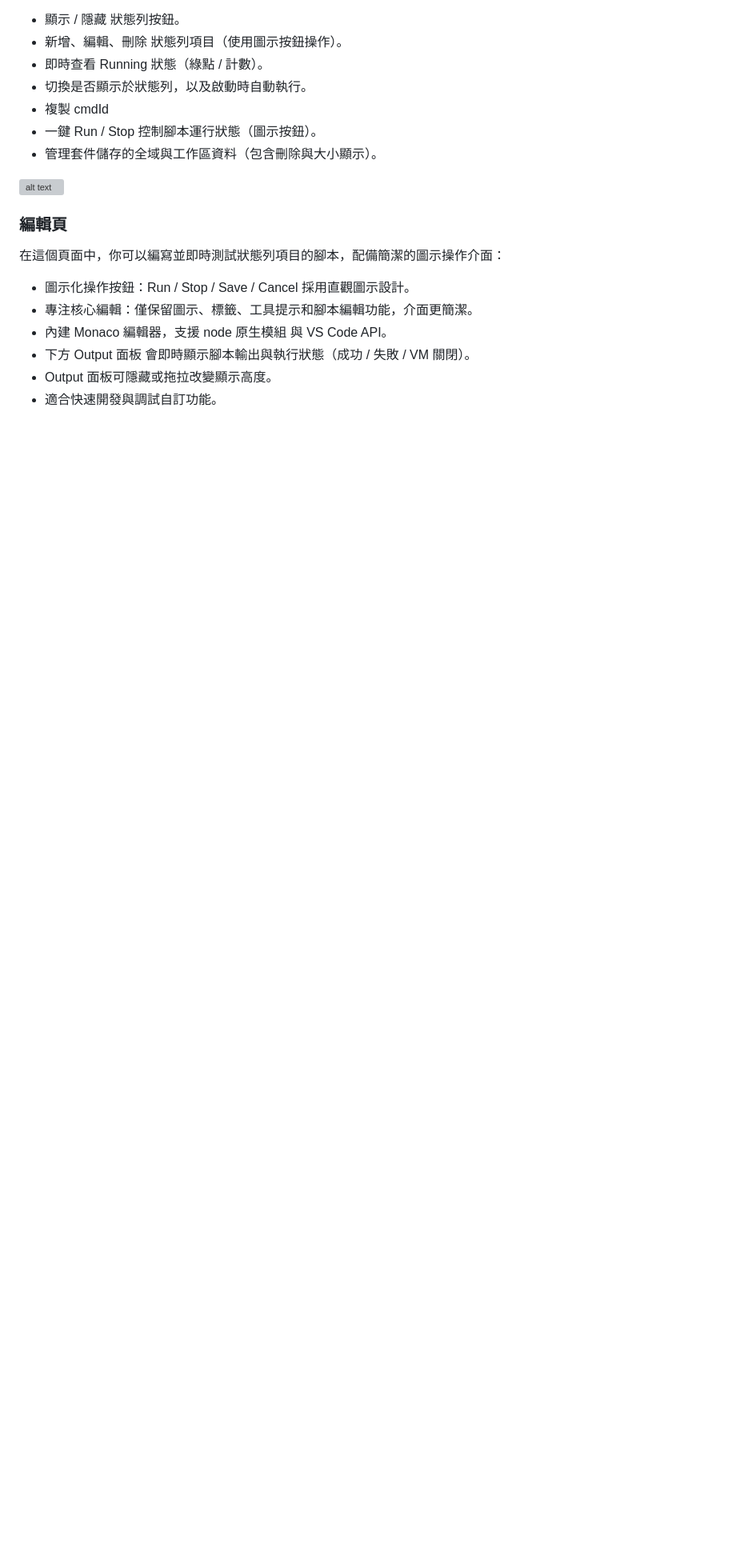
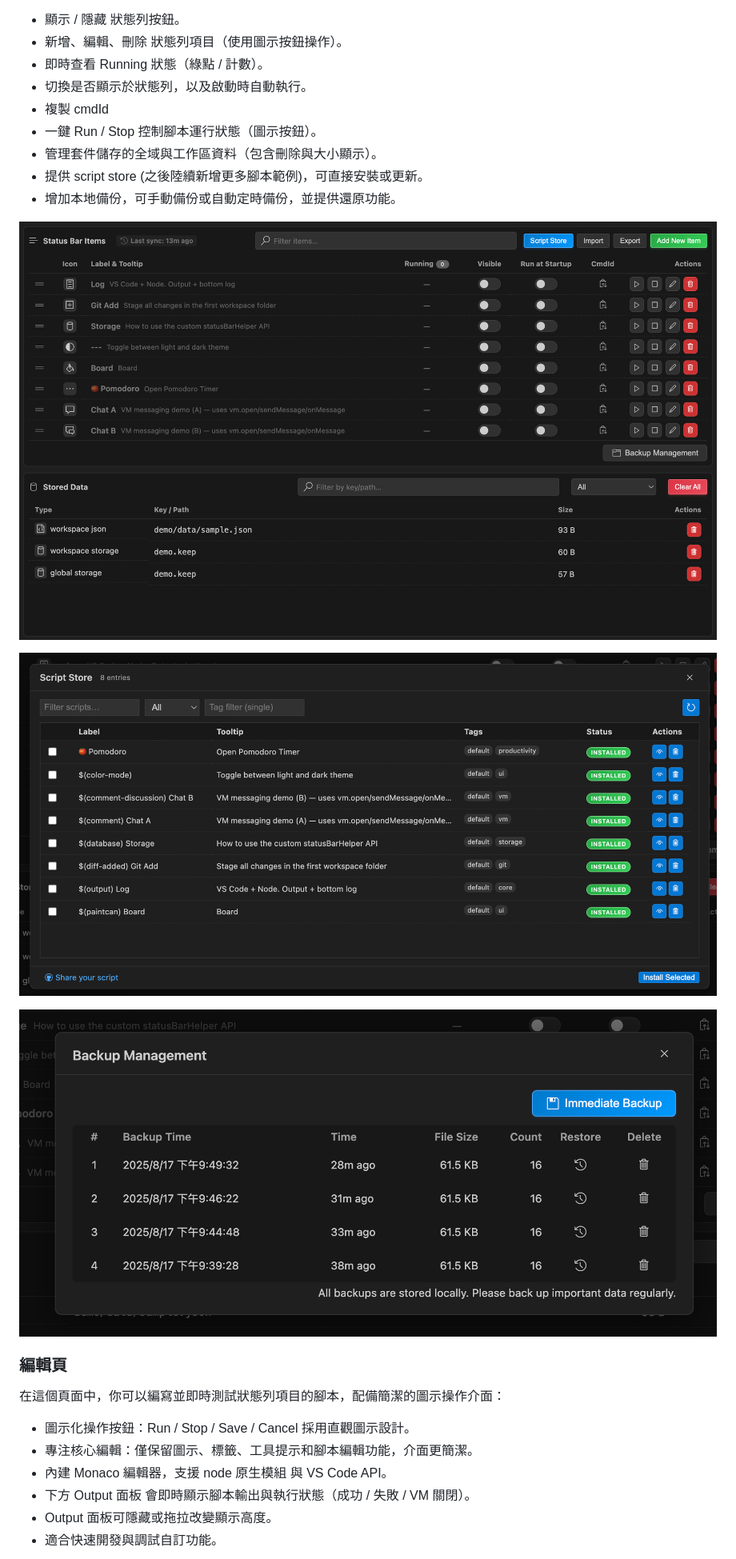
Before and after one commit to JiaHongL/status-bar-helper, a Markdown page: README.md, the part around the change. Shown: that part at 80% size. Rendered like a GitHub page; blank space fills up the shorter version; grey boxes are pictures that could not be loaded.

Commit message:
docs: update readme

```diff
--- a/README.md
+++ b/README.md
@@ -29,8 +29,14 @@
 - 複製 cmdId
 - 一鍵 Run / Stop 控制腳本運行狀態（圖示按鈕）。
 - 管理套件儲存的全域與工作區資料（包含刪除與大小顯示）。
+- 提供 script store (之後陸續新增更多腳本範例)，可直接安裝或更新。
+- 增加本地備份，可手動備份或自動定時備份，並提供還原功能。
 
-![alt text](https://raw.githubusercontent.com/JiaHongL/status-bar-helper/main/image/image-1.png)
+![alt text](https://raw.githubusercontent.com/JiaHongL/status-bar-helper/main/image/image-1_1.png)
+
+![alt text](https://raw.githubusercontent.com/JiaHongL/status-bar-helper/main/image/image-1_2.png)
+
+![alt text](https://raw.githubusercontent.com/JiaHongL/status-bar-helper/main/image/image-1_3.png)
 
 ### 編輯頁
 
```
Also changed, not shown: README.en.md (+7 -1 lines).
